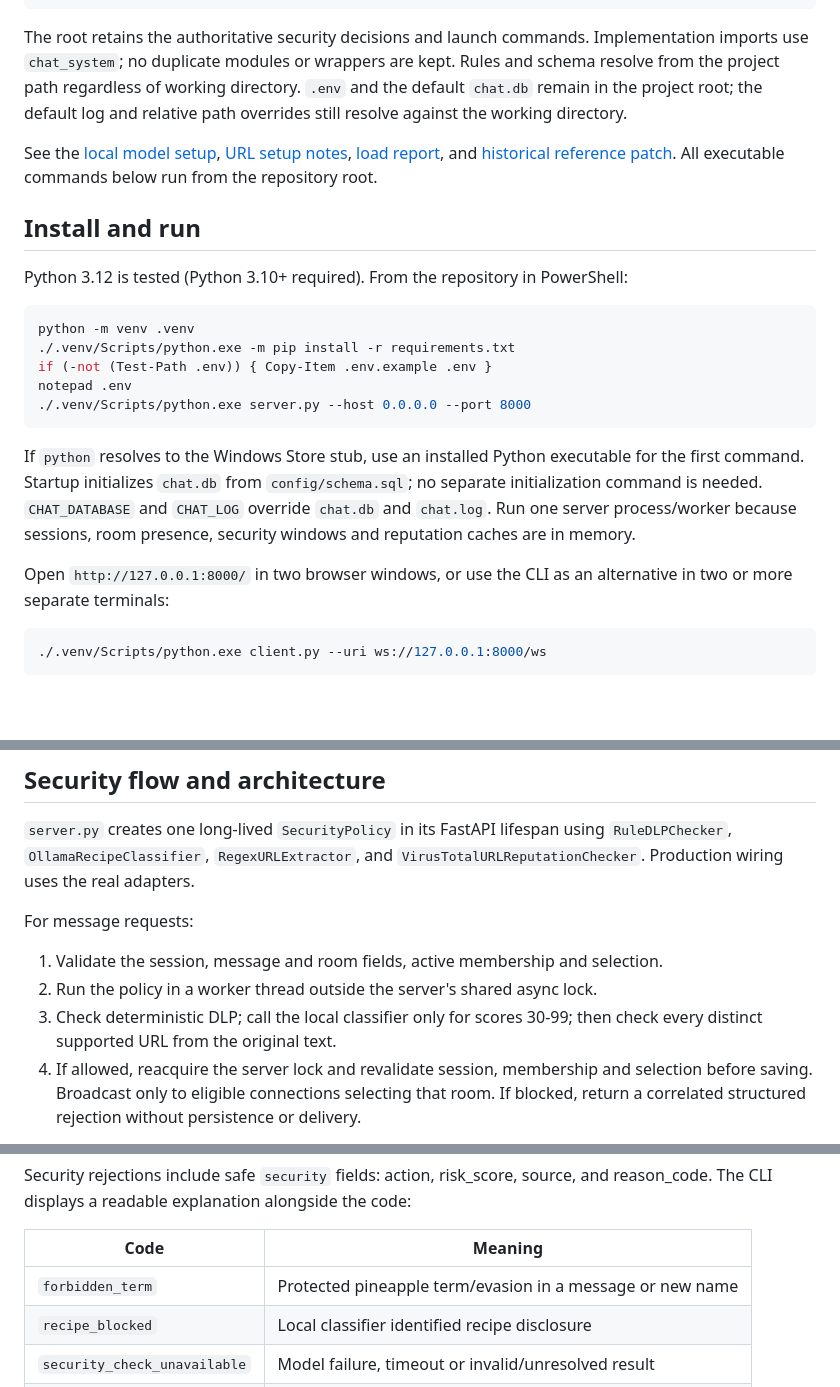
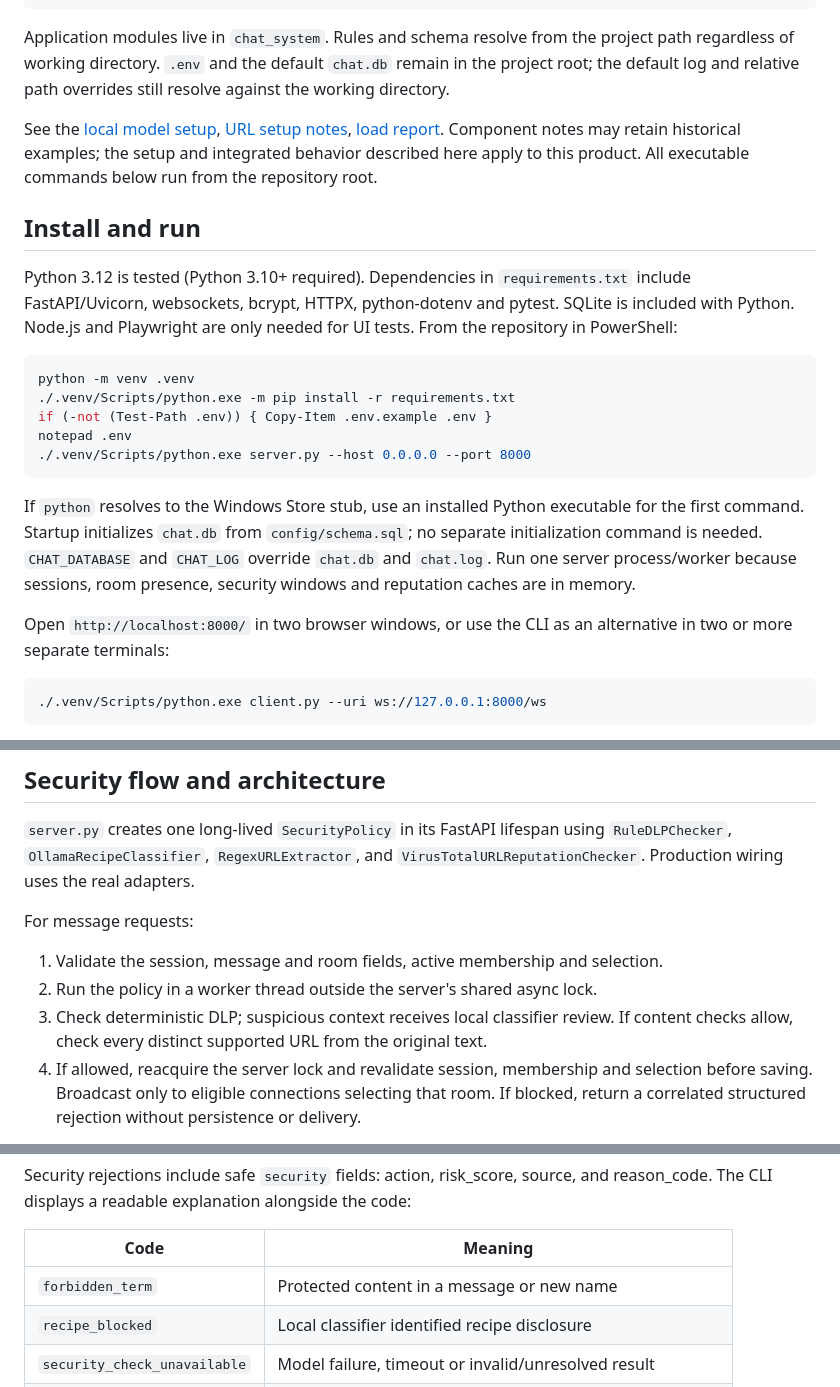
Before and after one commit to Scaleup-Excellenteam/checkpoint-mor-bisan-moshe-aws, a Markdown page: README.md, 3 parts joined by grey strips. GitHub-like rendering; blank space fills up the shorter version.

````diff
--- a/README.md
+++ b/README.md
@@ -23,21 +22,23 @@ README.md, COMMON_SECURITY_DECISIONS.md
 requirements.txt, .env.example, .gitignore
 ```
 
-The root retains the authoritative security decisions and launch commands.
-Implementation imports use `chat_system`; no duplicate modules or wrappers are
-kept. Rules and schema resolve from the project path regardless of working
-directory. `.env` and the default `chat.db` remain in the project root; the default
+Application modules live in `chat_system`. Rules and schema resolve from the
+project path regardless of working directory. `.env` and the default `chat.db`
+remain in the project root; the default
 log and relative path overrides still resolve against the working directory.
 
 See the [local model setup](docs/setup/LOCAL_LLM_SETUP.md),
 [URL setup notes](docs/setup/URL_SECURITY_NOTES.md),
-[load report](docs/LOAD_TEST_REPORT.md), and
-[historical reference patch](docs/reference/URL_SECURITY_INTEGRATION.patch).
+[load report](docs/LOAD_TEST_REPORT.md). Component notes may retain historical
+examples; the setup and integrated behavior described here apply to this product.
 All executable commands below run from the repository root.
 
 ## Install and run
 
-Python 3.12 is tested (Python 3.10+ required). From the repository in PowerShell:
+Python 3.12 is tested (Python 3.10+ required). Dependencies in `requirements.txt`
+include FastAPI/Uvicorn, websockets, bcrypt, HTTPX, python-dotenv and pytest. SQLite
+is included with Python. Node.js and Playwright are only needed for UI tests.
+From the repository in PowerShell:
 
 ```powershell
 python -m venv .venv
@@ -53,7 +54,7 @@ initialization command is needed. `CHAT_DATABASE` and `CHAT_LOG` override `chat.
 and `chat.log`. Run one server process/worker because sessions, room presence,
 security windows and reputation caches are in memory.
 
-Open `http://127.0.0.1:8000/` in two browser windows, or use the CLI as an
+Open `http://localhost:8000/` in two browser windows, or use the CLI as an
 alternative in two or more separate terminals:
 
 ```powershell
@@ -216,8 +224,8 @@ For message requests:
 
 1. Validate the session, message and room fields, active membership and selection.
 2. Run the policy in a worker thread outside the server's shared async lock.
-3. Check deterministic DLP; call the local classifier only for scores 30-99;
-   then check every distinct supported URL from the original text.
+3. Check deterministic DLP; suspicious context receives local classifier review.
+   If content checks allow, check every distinct supported URL from the original text.
 4. If allowed, reacquire the server lock and revalidate session, membership and
    selection before saving. Broadcast only to eligible connections selecting that
    room. If blocked, return a correlated structured rejection without persistence
@@ -345,7 +341,7 @@ and reason_code. The CLI displays a readable explanation alongside the code:
 
 | Code | Meaning |
 | --- | --- |
-| `forbidden_term` | Protected pineapple term/evasion in a message or new name |
+| `forbidden_term` | Protected content in a message or new name |
 | `recipe_blocked` | Local classifier identified recipe disclosure |
 | `security_check_unavailable` | Model failure, timeout or invalid/unresolved result |
 | `malicious_url` | Blocking URL reputation |
````
Also changed, not shown: other parts of README.md (+57 -80 lines).
